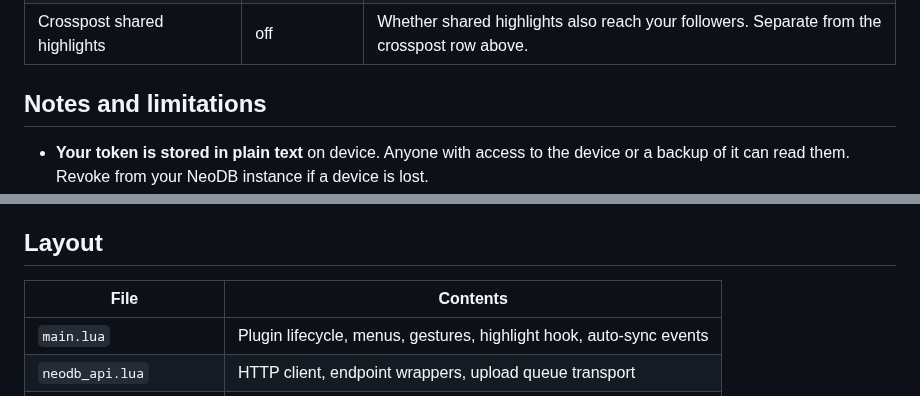
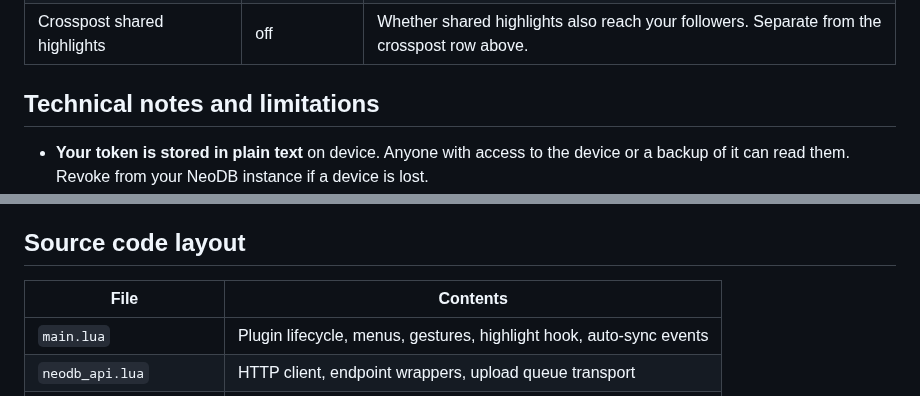
Before and after one commit to neodb-social/neodb.koplugin, a Markdown page: README.md, 2 parts joined by grey strips. Drawn GitHub-style.

```diff
--- a/README.md
+++ b/README.md
@@ -172,7 +162,7 @@ is what sending it implies. A book already marked, including *Finished* or
 | Upload new highlights and notes | off | What a book starts with when it is linked; each book keeps its own switch under **This book**. See above. |
 | Crosspost shared highlights | off | Whether shared highlights also reach your followers. Separate from the crosspost row above. |
 
-## Notes and limitations
+## Technical notes and limitations
 
 - **Your token is stored in plain text** on device. Anyone with access to the
   device or a backup of it can read them.
@@ -197,7 +187,7 @@ is what sending it implies. A book already marked, including *Finished* or
   notes are addressed to the NeoDB entry, not to the file. A book deleted along
   with its sidecar loses its link, and nothing is written back to it.
 
-## Layout
+## Source code layout
 
 | File | Contents |
 | --- | --- |
```
Also changed, not shown: other parts of README.md (+33 -43 lines), screenshots/link.png (added), screenshots/mark.png (added), screenshots/options.png (added).
